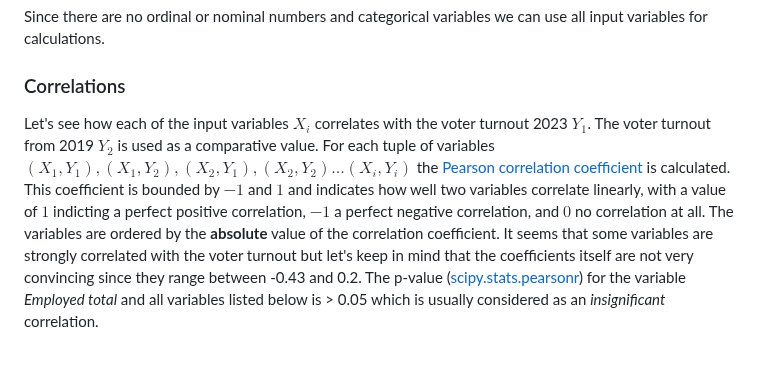
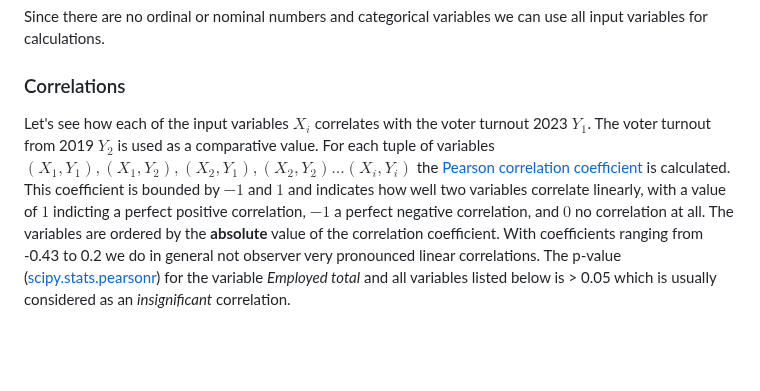
Before and after one commit to t4d-gmbh/voter-turnout-in-switzerland, a Markdown page: README.md, the part around the change. Drawn GitHub-style.

Commit message:
not calling -0.5 a strong correlation

```diff
--- a/README.md
+++ b/README.md
@@ -159,7 +159,7 @@ Since there are no ordinal or nominal numbers and categorical variables we can u
 
 ### Correlations
 
-Let's see how each of the input variables $`X_i`$ correlates with the voter turnout 2023 $`Y_1`$. The voter turnout from 2019 $`Y_2`$ is used as a comparative value. For each tuple of variables $`(X_1,Y_1), (X_1,Y_2), (X_2,Y_1), (X_2,Y_2)... (X_i,Y_i)`$ the [Pearson correlation coefficient](https://en.wikipedia.org/wiki/Pearson_correlation_coefficient) is calculated. This coefficient is bounded by $-1$ and $1$ and indicates how well two variables correlate linearly, with a value of $1$ indicting a perfect positive correlation, $-1$ a perfect negative correlation, and $0$ no correlation at all. The variables are ordered by the **absolute** value of the correlation coefficient. It seems that some variables are strongly correlated with the voter turnout but let's keep in mind that the coefficients itself are not very convincing since they range between -0.43 and 0.2. The p-value ([scipy.stats.pearsonr](https://docs.scipy.org/doc/scipy/reference/generated/scipy.stats.pearsonr.html)) for the variable *Employed total* and all variables listed below is > 0.05  which is usually considered as an *insignificant* correlation.
+Let's see how each of the input variables $`X_i`$ correlates with the voter turnout 2023 $`Y_1`$. The voter turnout from 2019 $`Y_2`$ is used as a comparative value. For each tuple of variables $`(X_1,Y_1), (X_1,Y_2), (X_2,Y_1), (X_2,Y_2)... (X_i,Y_i)`$ the [Pearson correlation coefficient](https://en.wikipedia.org/wiki/Pearson_correlation_coefficient) is calculated. This coefficient is bounded by $-1$ and $1$ and indicates how well two variables correlate linearly, with a value of $1$ indicting a perfect positive correlation, $-1$ a perfect negative correlation, and $0$ no correlation at all. The variables are ordered by the **absolute** value of the correlation coefficient. With coefficients ranging from -0.43 to 0.2 we do in general not observer very pronounced linear correlations. The p-value ([scipy.stats.pearsonr](https://docs.scipy.org/doc/scipy/reference/generated/scipy.stats.pearsonr.html)) for the variable *Employed total* and all variables listed below is > 0.05  which is usually considered as an *insignificant* correlation.
 
 <br>
 <br>
```
